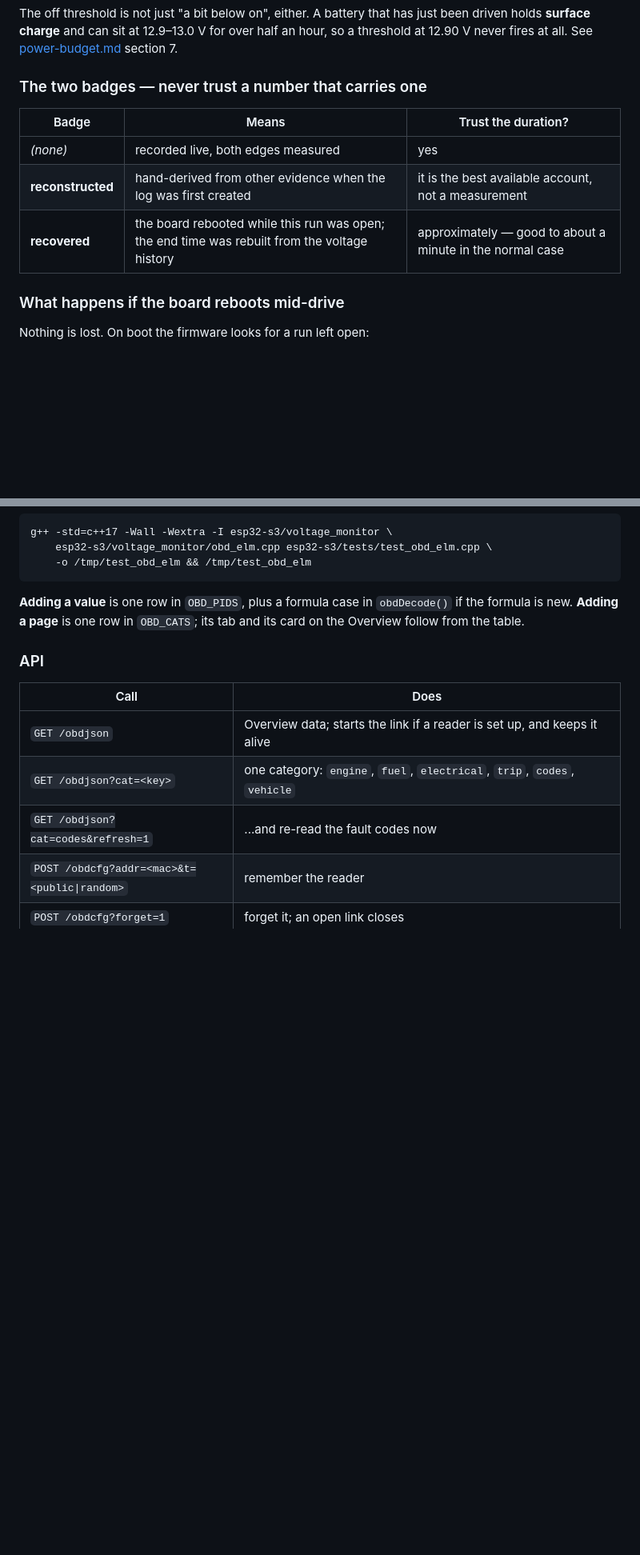
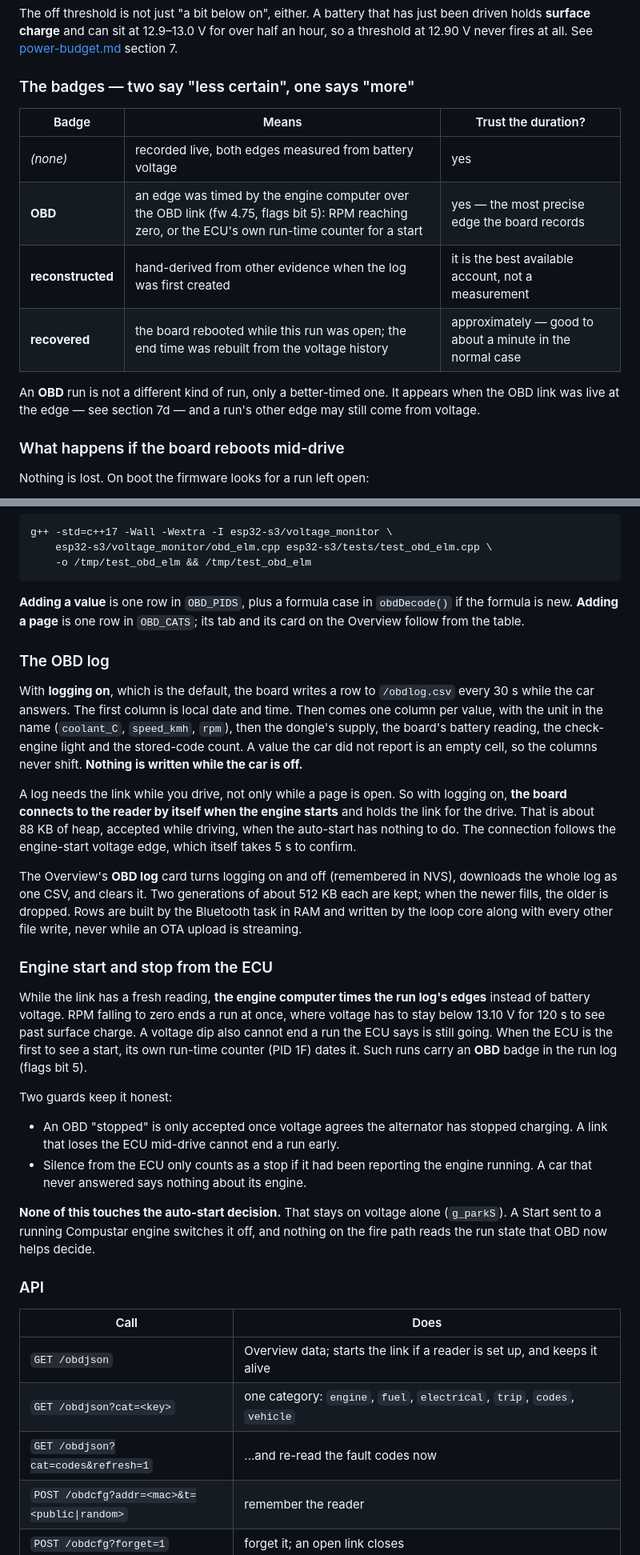
Before and after one commit to SixOfFive/2009_kia_spectra, a Markdown page: esp32-s3/docs/voltage-monitor.md, 2 parts joined by grey strips. Shown at 80% size. GitHub-like rendering; blank space fills up the shorter version.

Commit message:
docs: document the OBD log and ECU-timed runs
esp32-s3/docs/voltage-monitor.md:

  * 7d "The OBD log": what a row holds, that nothing is written with the car
    off, the toggle / download / clear card, two generations of ~512 KB, and
    why logging holds the link for the whole drive;
  * 7d "Engine start and stop from the ECU": when the engine computer times
    the run log's edges, the two guards, and the statement that none of it
    reaches the auto-start decision;
  * 7d "When the board holds the link": no longer "only while a page is
    open";
  * 7d API: /obdlog.csv and /obdlog;
  * 7b badges: retitled, since the new OBD badge marks a more precise edge,
    not a less certain one.

Co-Authored-By: Claude Opus 5 <noreply@anthropic.com>

```diff
--- a/esp32-s3/docs/voltage-monitor.md
+++ b/esp32-s3/docs/voltage-monitor.md
@@ -301,13 +301,18 @@ been driven holds **surface charge** and can sit at 12.9–13.0 V for over half
 hour, so a threshold at 12.90 V never fires at all. See
 [power-budget.md](../../docs/power-budget.md) section 7.
 
-### The two badges — never trust a number that carries one
+### The badges — two say "less certain", one says "more"
 
 | Badge | Means | Trust the duration? |
 |---|---|---|
-| *(none)* | recorded live, both edges measured | yes |
+| *(none)* | recorded live, both edges measured from battery voltage | yes |
+| **OBD** | an edge was timed by the engine computer over the OBD link (fw 4.75, flags bit 5): RPM reaching zero, or the ECU's own run-time counter for a start | yes — the most precise edge the board records |
 | **reconstructed** | hand-derived from other evidence when the log was first created | it is the best available account, not a measurement |
 | **recovered** | the board rebooted while this run was open; the end time was rebuilt from the voltage history | approximately — good to about a minute in the normal case |
+
+An **OBD** run is not a different kind of run, only a better-timed one. It appears
+when the OBD link was live at the edge — see section 7d — and a run's other edge may
+still come from voltage.
 
 ### What happens if the board reboots mid-drive
 
@@ -608,6 +614,47 @@ g++ -std=c++17 -Wall -Wextra -I esp32-s3/voltage_monitor \
 the formula is new. **Adding a page** is one row in `OBD_CATS`; its tab and its card
 on the Overview follow from the table.
 
+### The OBD log
+
+With **logging on**, which is the default, the board writes a row to `/obdlog.csv`
+every 30&nbsp;s while the car answers. The first column is local date and time.
+Then comes one column per value, with the unit in the name (`coolant_C`,
+`speed_kmh`, `rpm`), then the dongle's supply, the board's battery reading, the
+check-engine light and the stored-code count. A value the car did not report is an
+empty cell, so the columns never shift. **Nothing is written while the car is off.**
+
+A log needs the link while you drive, not only while a page is open. So with logging
+on, **the board connects to the reader by itself when the engine starts** and holds
+the link for the drive. That is about 88&nbsp;KB of heap, accepted while driving,
+when the auto-start has nothing to do. The connection follows the engine-start
+voltage edge, which itself takes 5&nbsp;s to confirm.
+
+The Overview's **OBD log** card turns logging on and off (remembered in NVS),
+downloads the whole log as one CSV, and clears it. Two generations of about
+512&nbsp;KB each are kept; when the newer fills, the older is dropped. Rows are built
+by the Bluetooth task in RAM and written by the loop core along with every other file
+write, never while an OTA upload is streaming.
+
+### Engine start and stop from the ECU
+
+While the link has a fresh reading, **the engine computer times the run log's
+edges** instead of battery voltage. RPM falling to zero ends a run at once, where
+voltage has to stay below 13.10&nbsp;V for 120&nbsp;s to see past surface charge.
+A voltage dip also cannot end a run the ECU says is still going. When the ECU is the
+first to see a start, its own run-time counter (PID&nbsp;1F) dates it. Such runs carry
+an **OBD** badge in the run log (flags bit&nbsp;5).
+
+Two guards keep it honest:
+
+- An OBD "stopped" is only accepted once voltage agrees the alternator has stopped
+  charging. A link that loses the ECU mid-drive cannot end a run early.
+- Silence from the ECU only counts as a stop if it had been reporting the engine
+  running. A car that never answered says nothing about its engine.
+
+**None of this touches the auto-start decision.** That stays on voltage alone
+(`g_parkS`). A Start sent to a running Compustar engine switches it off, and nothing
+on the fire path reads the run state that OBD now helps decide.
+
 ### API
 
 | Call | Does |
```
Also changed, not shown: other parts of esp32-s3/docs/voltage-monitor.md (+3 -2 lines).
